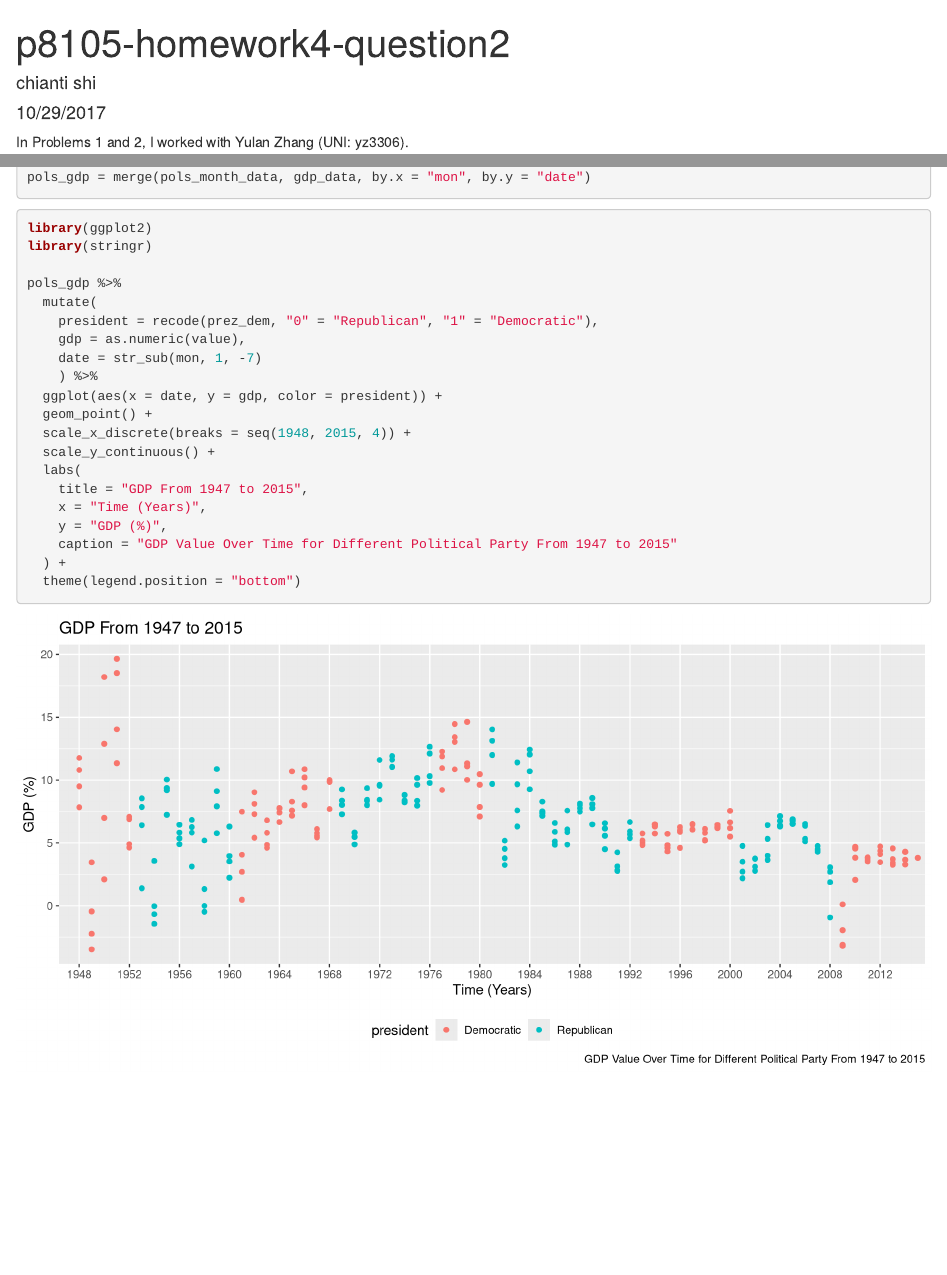
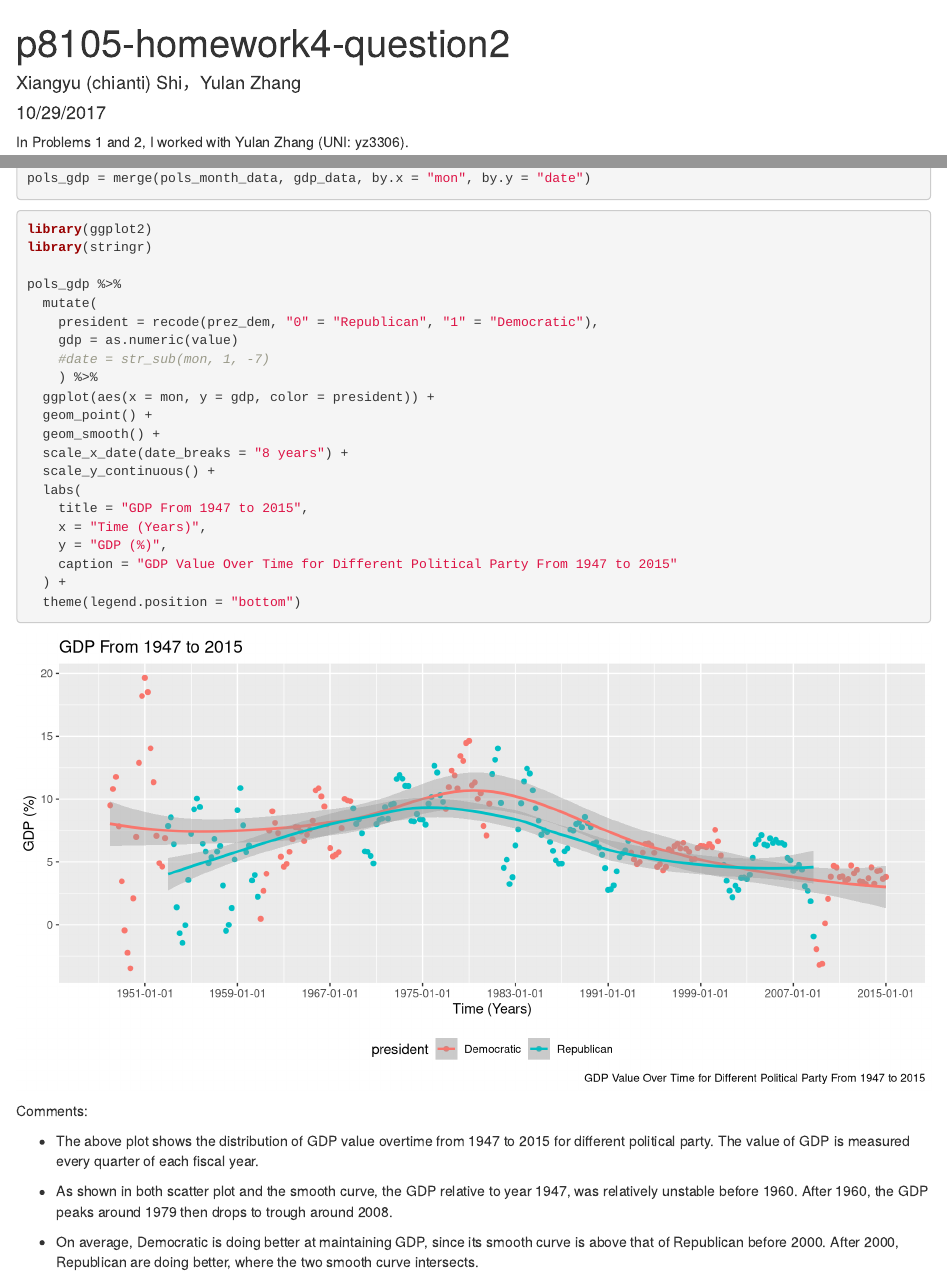
Before and after one commit to chianti-uki/p8105-homework4-question2, an R Markdown document (p8105 homework4 problem2.Rmd): the page in a window 1100 px wide, from its top, and a second part further down, joined at a grey line. Rendered offline with R 4.5, knitr and Pandoc, with nearby package versions; column names are cleaned by a stand-in for the janitor package.

Commit message:
Updated name of author for collaboration updated plot : corrected the mistake that only year is used as a measure of time. added comments on plot knit

````diff
--- a/p8105 homework4 problem2.Rmd
+++ b/p8105 homework4 problem2.Rmd
@@ -1,6 +1,6 @@
 ---
 title: "p8105-homework4-question2"
-author: "chianti shi"
+author: "Xiangyu (chianti) Shi，Yulan Zhang"
 date: "10/29/2017"
 output: html_document
 ---
@@ -41,12 +41,13 @@ library(stringr)
 pols_gdp %>%
   mutate(
     president = recode(prez_dem, "0" = "Republican", "1" = "Democratic"),
-    gdp = as.numeric(value),
-    date = str_sub(mon, 1, -7)
+    gdp = as.numeric(value)
+    #date = str_sub(mon, 1, -7)
     ) %>%
-  ggplot(aes(x = date, y = gdp, color = president)) +
+  ggplot(aes(x = mon, y = gdp, color = president)) +
   geom_point() +
-  scale_x_discrete(breaks = seq(1948, 2015, 4)) +
+  geom_smooth() +
+  scale_x_date(date_breaks = "8 years") +
   scale_y_continuous() +
   labs(
     title = "GDP From 1947 to 2015",
@@ -56,3 +57,11 @@ pols_gdp %>%
   ) +
   theme(legend.position = "bottom")
 ```
+
+Comments:
+
+* The above plot shows the distribution of GDP value overtime from 1947 to 2015 for different political party. The value of GDP is measured every quarter of each fiscal year.
+
+* As shown in both scatter plot and the smooth curve, the GDP relative to year 1947, was relatively unstable before 1960. After 1960, the GDP peaks around 1979 then drops to trough around 2008.
+
+* On average, Democratic is doing better at maintaining GDP, since its smooth curve is above that of Republican before 2000. After 2000, Republican are doing better, where the two smooth curve intersects.
````
Also changed, not shown: p8105_homework4_problem2.html.
